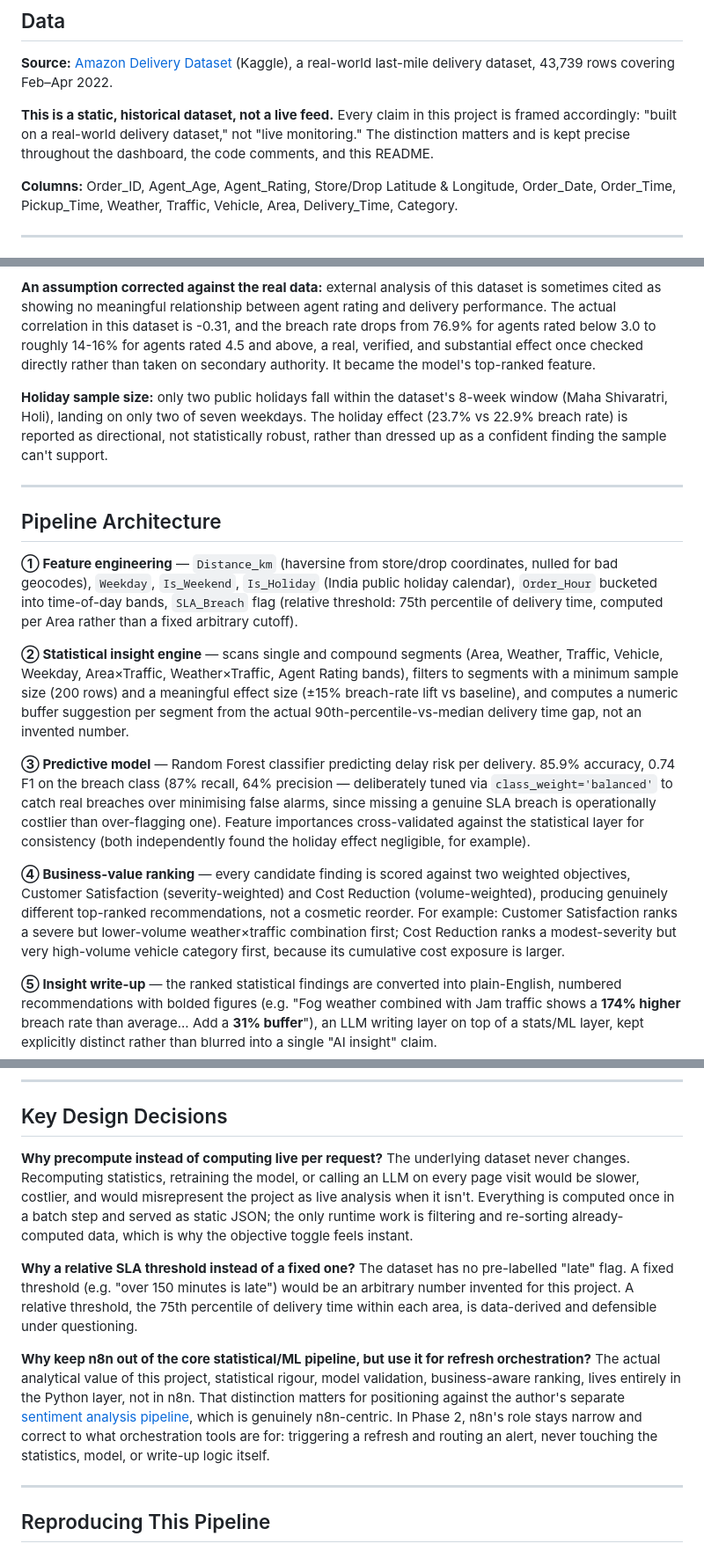
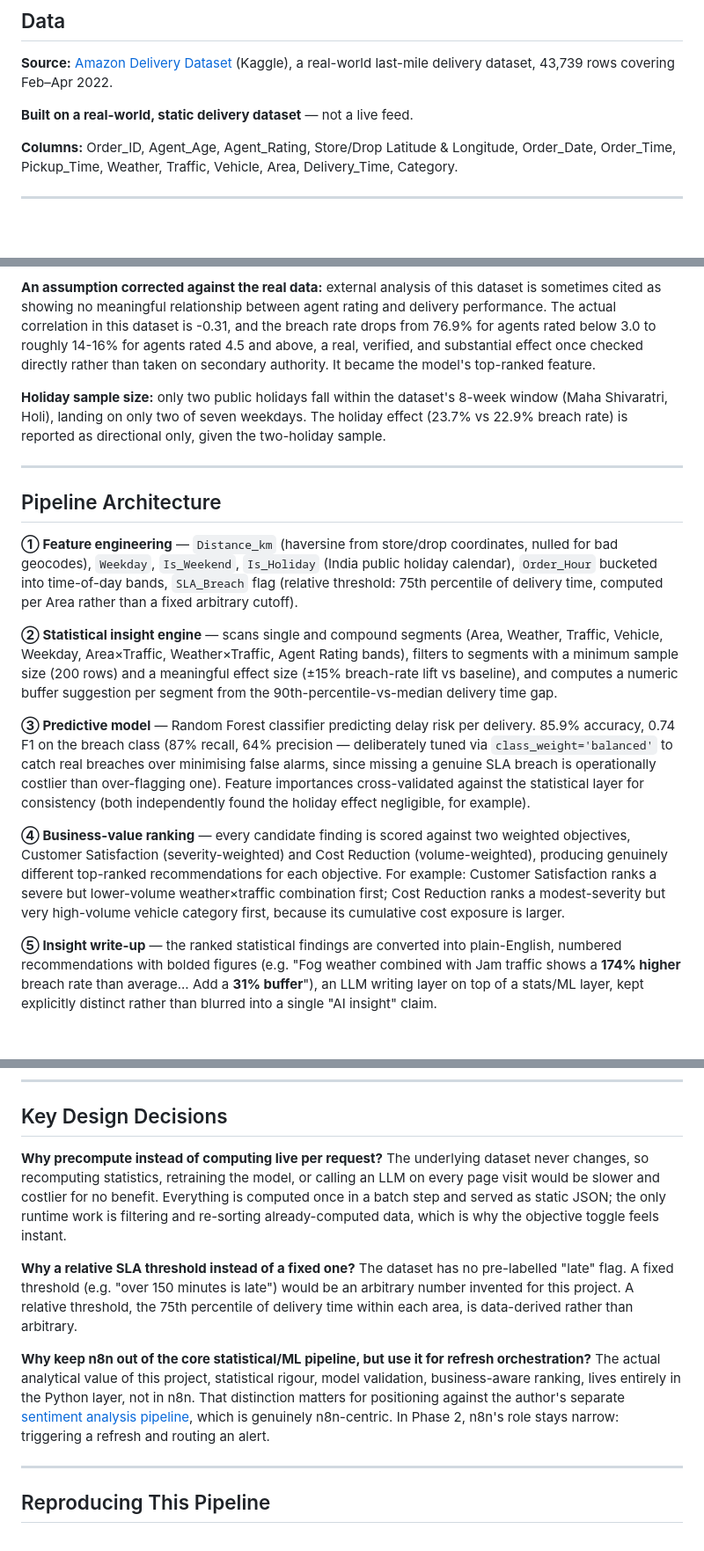
Before and after one commit to LeoTheGreatChan/ops-analytics-pipeline, a Markdown page: README.md, 3 parts joined by grey strips. Shown at 88% size. GitHub-like rendering; blank space fills up the shorter version.

Commit message:
Tighten wording in README
Co-Authored-By: Claude Sonnet 5 <noreply@anthropic.com>

```diff
--- a/README.md
+++ b/README.md
@@ -20,7 +20,7 @@ This project builds the layer above the dashboard: a pipeline that turns raw del
 
 **Source:** [Amazon Delivery Dataset](https://www.kaggle.com/datasets/sujalsuthar/amazon-delivery-dataset) (Kaggle), a real-world last-mile delivery dataset, 43,739 rows covering Feb–Apr 2022.
 
-**This is a static, historical dataset, not a live feed.** Every claim in this project is framed accordingly: "built on a real-world delivery dataset," not "live monitoring." The distinction matters and is kept precise throughout the dashboard, the code comments, and this README.
+**Built on a real-world, static delivery dataset** — not a live feed.
 
 **Columns:** Order_ID, Agent_Age, Agent_Rating, Store/Drop Latitude & Longitude, Order_Date, Order_Time, Pickup_Time, Weather, Traffic, Vehicle, Area, Delivery_Time, Category.
 
@@ -36,7 +36,7 @@ This section exists because catching problems in the data is as much a part of t
 
 **An assumption corrected against the real data:** external analysis of this dataset is sometimes cited as showing no meaningful relationship between agent rating and delivery performance. The actual correlation in this dataset is -0.31, and the breach rate drops from 76.9% for agents rated below 3.0 to roughly 14-16% for agents rated 4.5 and above, a real, verified, and substantial effect once checked directly rather than taken on secondary authority. It became the model's top-ranked feature.
 
-**Holiday sample size:** only two public holidays fall within the dataset's 8-week window (Maha Shivaratri, Holi), landing on only two of seven weekdays. The holiday effect (23.7% vs 22.9% breach rate) is reported as directional, not statistically robust, rather than dressed up as a confident finding the sample can't support.
+**Holiday sample size:** only two public holidays fall within the dataset's 8-week window (Maha Shivaratri, Holi), landing on only two of seven weekdays. The holiday effect (23.7% vs 22.9% breach rate) is reported as directional only, given the two-holiday sample.
 
 ---
 
@@ -44,11 +44,11 @@ This section exists because catching problems in the data is as much a part of t
 
 **① Feature engineering** — `Distance_km` (haversine from store/drop coordinates, nulled for bad geocodes), `Weekday`, `Is_Weekend`, `Is_Holiday` (India public holiday calendar), `Order_Hour` bucketed into time-of-day bands, `SLA_Breach` flag (relative threshold: 75th percentile of delivery time, computed per Area rather than a fixed arbitrary cutoff).
 
-**② Statistical insight engine** — scans single and compound segments (Area, Weather, Traffic, Vehicle, Weekday, Area×Traffic, Weather×Traffic, Agent Rating bands), filters to segments with a minimum sample size (200 rows) and a meaningful effect size (±15% breach-rate lift vs baseline), and computes a numeric buffer suggestion per segment from the actual 90th-percentile-vs-median delivery time gap, not an invented number.
+**② Statistical insight engine** — scans single and compound segments (Area, Weather, Traffic, Vehicle, Weekday, Area×Traffic, Weather×Traffic, Agent Rating bands), filters to segments with a minimum sample size (200 rows) and a meaningful effect size (±15% breach-rate lift vs baseline), and computes a numeric buffer suggestion per segment from the 90th-percentile-vs-median delivery time gap.
 
 **③ Predictive model** — Random Forest classifier predicting delay risk per delivery. 85.9% accuracy, 0.74 F1 on the breach class (87% recall, 64% precision — deliberately tuned via `class_weight='balanced'` to catch real breaches over minimising false alarms, since missing a genuine SLA breach is operationally costlier than over-flagging one). Feature importances cross-validated against the statistical layer for consistency (both independently found the holiday effect negligible, for example).
 
-**④ Business-value ranking** — every candidate finding is scored against two weighted objectives, Customer Satisfaction (severity-weighted) and Cost Reduction (volume-weighted), producing genuinely different top-ranked recommendations, not a cosmetic reorder. For example: Customer Satisfaction ranks a severe but lower-volume weather×traffic combination first; Cost Reduction ranks a modest-severity but very high-volume vehicle category first, because its cumulative cost exposure is larger.
+**④ Business-value ranking** — every candidate finding is scored against two weighted objectives, Customer Satisfaction (severity-weighted) and Cost Reduction (volume-weighted), producing genuinely different top-ranked recommendations for each objective. For example: Customer Satisfaction ranks a severe but lower-volume weather×traffic combination first; Cost Reduction ranks a modest-severity but very high-volume vehicle category first, because its cumulative cost exposure is larger.
 
 **⑤ Insight write-up** — the ranked statistical findings are converted into plain-English, numbered recommendations with bolded figures (e.g. "Fog weather combined with Jam traffic shows a **174% higher** breach rate than average... Add a **31% buffer**"), an LLM writing layer on top of a stats/ML layer, kept explicitly distinct rather than blurred into a single "AI insight" claim.
 
@@ -119,11 +119,11 @@ Being precise about this distinction is itself part of the deliverable:
 
 ## Key Design Decisions
 
-**Why precompute instead of computing live per request?** The underlying dataset never changes. Recomputing statistics, retraining the model, or calling an LLM on every page visit would be slower, costlier, and would misrepresent the project as live analysis when it isn't. Everything is computed once in a batch step and served as static JSON; the only runtime work is filtering and re-sorting already-computed data, which is why the objective toggle feels instant.
+**Why precompute instead of computing live per request?** The underlying dataset never changes, so recomputing statistics, retraining the model, or calling an LLM on every page visit would be slower and costlier for no benefit. Everything is computed once in a batch step and served as static JSON; the only runtime work is filtering and re-sorting already-computed data, which is why the objective toggle feels instant.
 
-**Why a relative SLA threshold instead of a fixed one?** The dataset has no pre-labelled "late" flag. A fixed threshold (e.g. "over 150 minutes is late") would be an arbitrary number invented for this project. A relative threshold, the 75th percentile of delivery time within each area, is data-derived and defensible under questioning.
+**Why a relative SLA threshold instead of a fixed one?** The dataset has no pre-labelled "late" flag. A fixed threshold (e.g. "over 150 minutes is late") would be an arbitrary number invented for this project. A relative threshold, the 75th percentile of delivery time within each area, is data-derived rather than arbitrary.
 
-**Why keep n8n out of the core statistical/ML pipeline, but use it for refresh orchestration?** The actual analytical value of this project, statistical rigour, model validation, business-aware ranking, lives entirely in the Python layer, not in n8n. That distinction matters for positioning against the author's separate [sentiment analysis pipeline](https://github.com/LeoTheGreatChan/saas-sentiment-analyzer), which is genuinely n8n-centric. In Phase 2, n8n's role stays narrow and correct to what orchestration tools are for: triggering a refresh and routing an alert, never touching the statistics, model, or write-up logic itself.
+**Why keep n8n out of the core statistical/ML pipeline, but use it for refresh orchestration?** The actual analytical value of this project, statistical rigour, model validation, business-aware ranking, lives entirely in the Python layer, not in n8n. That distinction matters for positioning against the author's separate [sentiment analysis pipeline](https://github.com/LeoTheGreatChan/saas-sentiment-analyzer), which is genuinely n8n-centric. In Phase 2, n8n's role stays narrow: triggering a refresh and routing an alert.
 
 ---
 
```
Also changed, not shown: other parts of README.md (+3 -3 lines).
